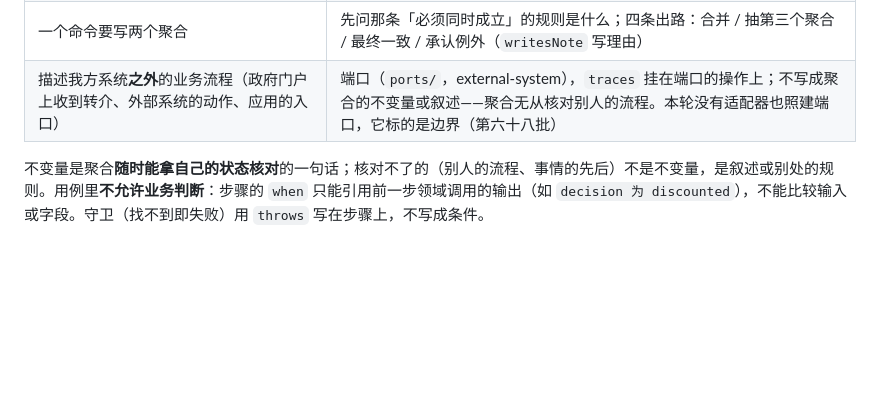
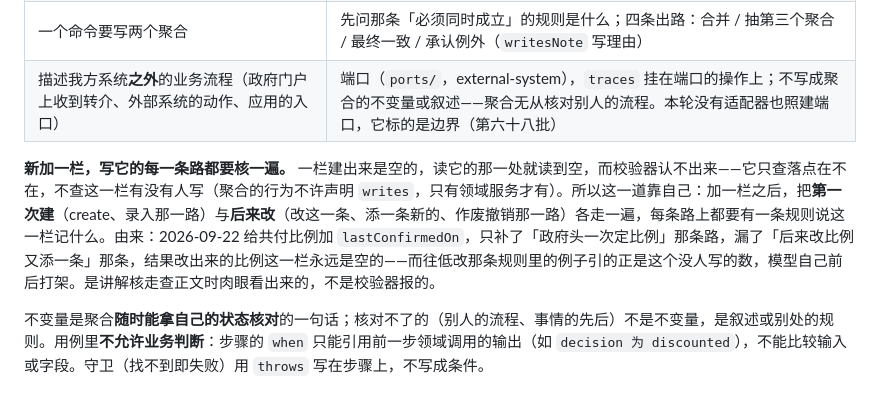
Before and after one commit to zdlbad/dev-team, a Markdown page: agents/model/modeler.md, the part around the change. Drawn GitHub-style; blank space fills up the shorter version.

Commit message:
模型师自检加一条：新加一栏，写它的每一条路都要核一遍
2026-09-22 给共付比例加 lastConfirmedOn，只补了「政府头一次定比例」那条写入路径，漏了
「后来改比例又添一条」那条，结果改出来的比例这一栏永远是空的——而往低改那条规则里的例子
引的正是这个没人写的数，模型自己前后打架。是讲解核走查正文时肉眼看出来的，不是校验器报的。

校验器眼下认不出这一类：它只查落点在不在，不查一栏有没有人写；聚合的行为不许声明 writes，
只有领域服务的操作才有。要认得出得先给 behavior 加上 writes 再回填整个模型，那是另一件工程，
记成项目那边的候选 #39，这一次不做。

Co-Authored-By: Claude Opus 5 <noreply@anthropic.com>

```diff
--- a/agents/model/modeler.md
+++ b/agents/model/modeler.md
@@ -131,6 +131,8 @@ node $DEV_TEAM/tools/slice.js pending <项目目录> <切片id>
 | 一个命令要写两个聚合 | 先问那条「必须同时成立」的规则是什么；四条出路：合并 / 抽第三个聚合 / 最终一致 / 承认例外（`writesNote` 写理由） |
 | 描述我方系统**之外**的业务流程（政府门户上收到转介、外部系统的动作、应用的入口） | 端口（`ports/`，external-system），`traces` 挂在端口的操作上；不写成聚合的不变量或叙述——聚合无从核对别人的流程。本轮没有适配器也照建端口，它标的是边界（第六十八批） |
 
+**新加一栏，写它的每一条路都要核一遍。** 一栏建出来是空的，读它的那一处就读到空，而校验器认不出来——它只查落点在不在，不查这一栏有没有人写（聚合的行为不许声明 `writes`，只有领域服务才有）。所以这一道靠自己：加一栏之后，把**第一次建**（create、录入那一路）与**后来改**（改这一条、添一条新的、作废撤销那一路）各走一遍，每条路上都要有一条规则说这一栏记什么。由来：2026-09-22 给共付比例加 `lastConfirmedOn`，只补了「政府头一次定比例」那条路，漏了「后来改比例又添一条」那条，结果改出来的比例这一栏永远是空的——而往低改那条规则里的例子引的正是这个没人写的数，模型自己前后打架。是讲解核走查正文时肉眼看出来的，不是校验器报的。
+
 不变量是聚合**随时能拿自己的状态核对**的一句话；核对不了的（别人的流程、事情的先后）不是不变量，是叙述或别处的规则。用例里**不允许业务判断**：步骤的 `when` 只能引用前一步领域调用的输出（如 `decision 为 discounted`），不能比较输入或字段。守卫（找不到即失败）用 `throws` 写在步骤上，不写成条件。
 
 ## 追溯
```
